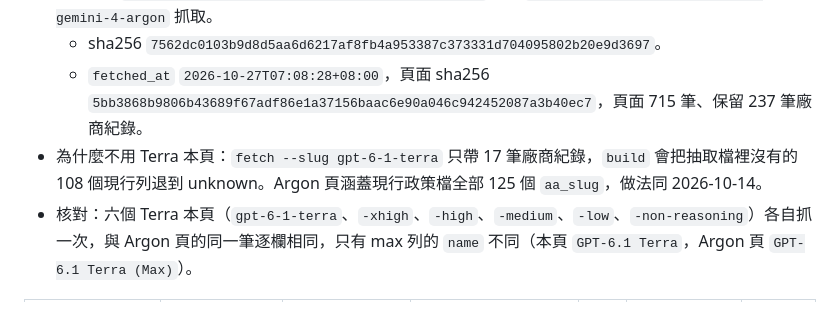
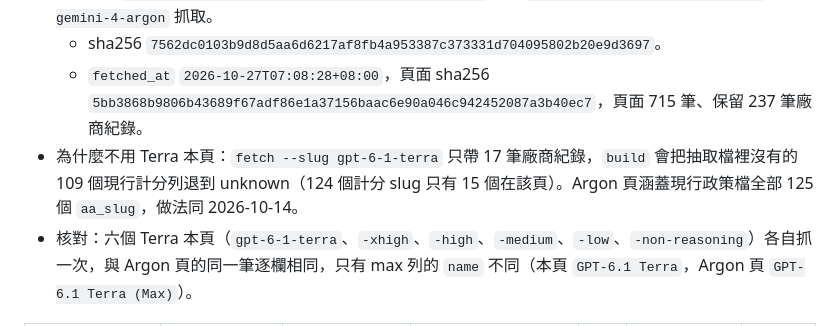
Before and after one commit to Seraphim0916/omnilane, a Markdown page: docs/reports/aa-gpt-6-1-terra-evidence-2026-10-27.md, the part around the change. Drawn GitHub-style.

Commit message:
docs(aa): the Terra page alone would drop 109 scored rows, not 108
124 scored slugs in the 2026-10-18 policy, 15 of them on the Terra page.

```diff
--- a/docs/reports/aa-gpt-6-1-terra-evidence-2026-10-27.md
+++ b/docs/reports/aa-gpt-6-1-terra-evidence-2026-10-27.md
@@ -19,7 +19,7 @@
 - 抽取檔：`docs/reports/aa-v4.3.2-extract-2026-10-27.json`，用 `aa_rebaseline.py fetch --slug gemini-4-argon` 抓取。
   - sha256 `7562dc0103b9d8d5aa6d6217af8fb4a953387c373331d704095802b20e9d3697`。
   - `fetched_at` `2026-10-27T07:08:28+08:00`，頁面 sha256 `5bb3868b9806b43689f67adf86e1a37156baac6e90a046c942452087a3b40ec7`，頁面 715 筆、保留 237 筆廠商紀錄。
-- 為什麼不用 Terra 本頁：`fetch --slug gpt-6-1-terra` 只帶 17 筆廠商紀錄，`build` 會把抽取檔裡沒有的 108 個現行列退到 unknown。Argon 頁涵蓋現行政策檔全部 125 個 `aa_slug`，做法同 2026-10-14。
+- 為什麼不用 Terra 本頁：`fetch --slug gpt-6-1-terra` 只帶 17 筆廠商紀錄，`build` 會把抽取檔裡沒有的 109 個現行計分列退到 unknown（124 個計分 slug 只有 15 個在該頁）。Argon 頁涵蓋現行政策檔全部 125 個 `aa_slug`，做法同 2026-10-14。
 - 核對：六個 Terra 本頁（`gpt-6-1-terra`、`-xhigh`、`-high`、`-medium`、`-low`、`-non-reasoning`）各自抓一次，與 Argon 頁的同一筆逐欄相同，只有 max 列的 `name` 不同（本頁 `GPT-6.1 Terra`，Argon 頁 `GPT-6.1 Terra (Max)`）。
 
 | 評分列 | AA slug | AA 名稱 | intelligenceIndex | 估計值 | score_raw / score | 跑完整個指數的成本 ($) |
```
